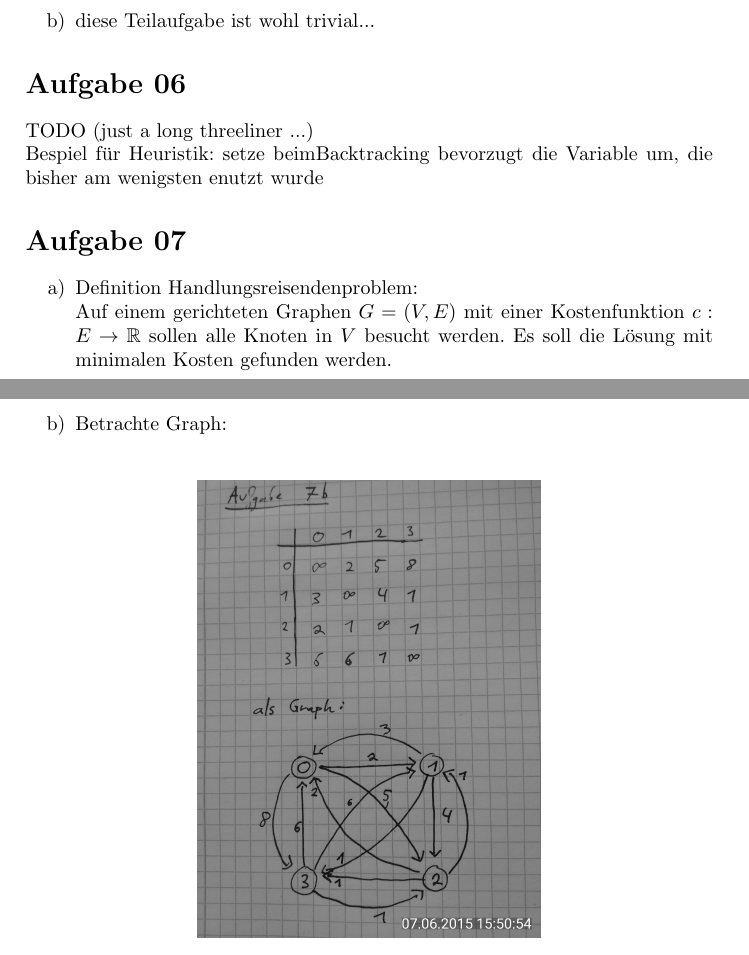
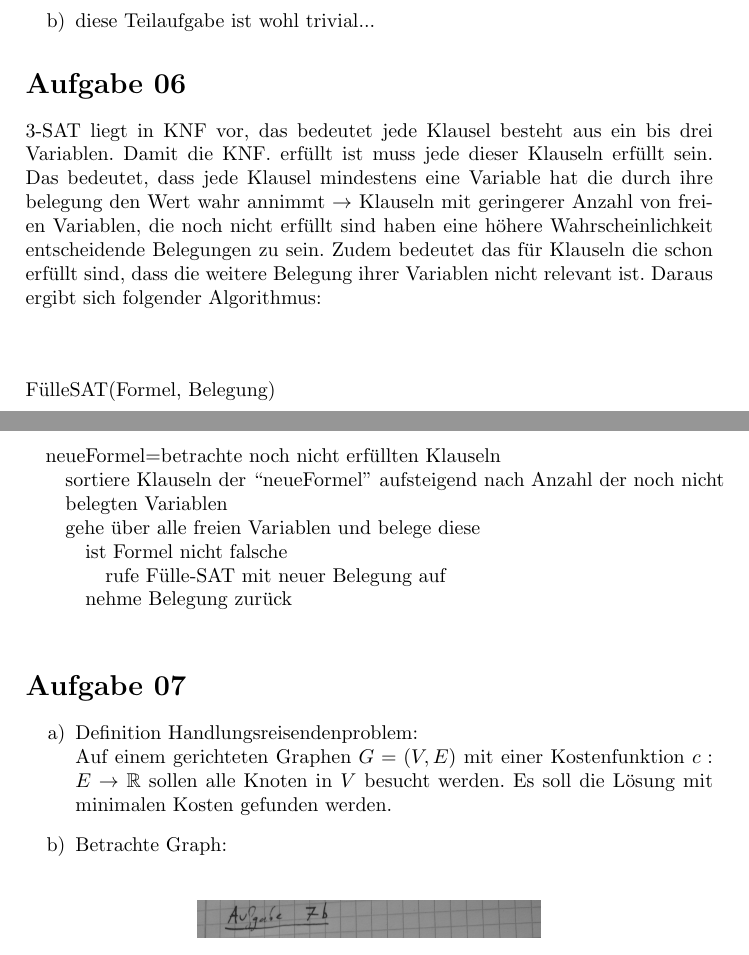
Before and after one commit to jonasweinz/fancyAlgoStuff, a LaTeX document (klausurvorbereitung/klausuraufgaben_loesungen_kap01.tex): two parts of pages 4 and 5 of 8, joined at a grey line, cut so that both start at the same text. Compiled offline with pdfLaTeX.

Commit message:
merged more stuff from carsten

```diff
--- a/klausurvorbereitung/klausuraufgaben_loesungen_kap01.tex
+++ b/klausurvorbereitung/klausuraufgaben_loesungen_kap01.tex
@@ -301,9 +301,32 @@ if __name__ == "__main__":
 
 
 \section*{Aufgabe 06}
-    TODO (just a long threeliner ...)\\
-    Bespiel für Heuristik: setze beimBacktracking bevorzugt die
-    Variable um, die bisher am wenigsten enutzt wurde
+    3-SAT liegt in KNF vor, das bedeutet jede Klausel
+    besteht aus ein bis drei Variablen. Damit die KNF.
+    erfüllt ist muss jede dieser Klauseln erfüllt sein.
+    Das bedeutet, dass jede Klausel mindestens eine Variable
+    hat die durch ihre belegung den Wert wahr annimmt $\rightarrow$
+    Klauseln mit geringerer Anzahl von freien Variablen, die
+    noch nicht erfüllt sind haben eine höhere Wahrscheinlichkeit
+    entscheidende Belegungen zu sein. Zudem bedeutet das für
+    Klauseln die schon erfüllt sind, dass die weitere Belegung
+    ihrer Variablen nicht relevant ist.
+    Daraus ergibt sich folgender Algorithmus: \\
+
+    \begin{tabbing}
+\quad\=\quad\=\quad\=\quad\=\\
+FülleSAT(Formel, Belegung) \\
+\>    neueFormel=betrachte noch nicht erfüllten Klauseln \\
+\>\>        sortiere Klauseln der “neueFormel” aufsteigend nach Anzahl der noch nicht \\
+\>\>        belegten Variablen \\
+\>\>        gehe über alle freien Variablen und belege diese\\
+\>\>\>            ist Formel nicht falsche\\
+\>\>\>\>                rufe Fülle-SAT mit neuer Belegung auf\\
+\>\>\>            nehme Belegung zurück\\
+    \end{tabbing}
+
+
+
 
 \section*{Aufgabe 07}
     \begin{enumerate}[label={\alph*)}]
```
Also changed, not shown: klausurvorbereitung/klausuraufgaben_loesungen_kap01.tex (4 more changed lines).
